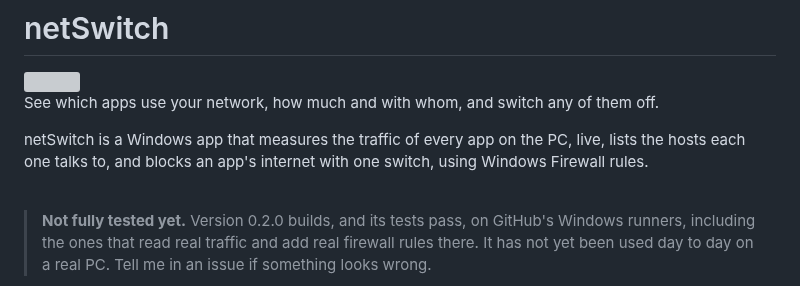
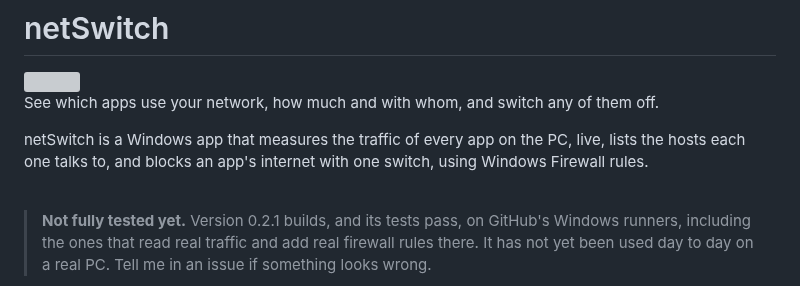
Before and after one commit to bugragungoz/netswitch, a Markdown page: README.md, the part around the change. GitHub-like rendering; grey boxes are pictures that could not be loaded.

```diff
--- a/README.md
+++ b/README.md
@@ -9,7 +9,7 @@ each one talks to, and blocks an app's internet with one switch, using Windows F
 
 <br clear="left">
 
-> **Not fully tested yet.** Version 0.2.0 builds, and its tests pass, on GitHub's Windows runners,
+> **Not fully tested yet.** Version 0.2.1 builds, and its tests pass, on GitHub's Windows runners,
 > including the ones that read real traffic and add real firewall rules there. It has not yet been
 > used day to day on a real PC. Tell me in an issue if something looks wrong.
 
```
Also changed, not shown: CHANGELOG.md (+5 -0 lines), docs/images/apps.png, docs/images/blocked.png, docs/images/connections.png, docs/images/overview.png, 5 other files.
